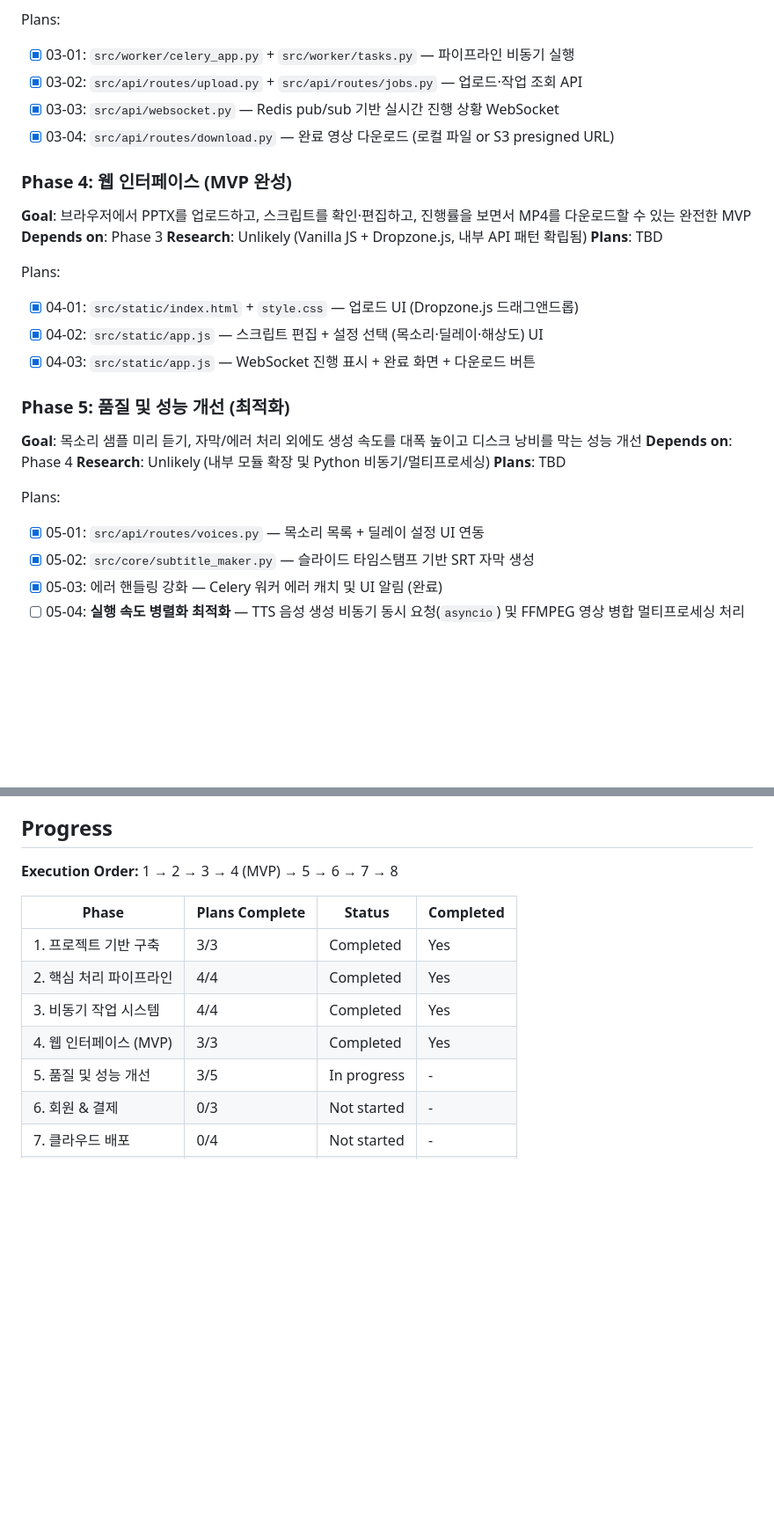
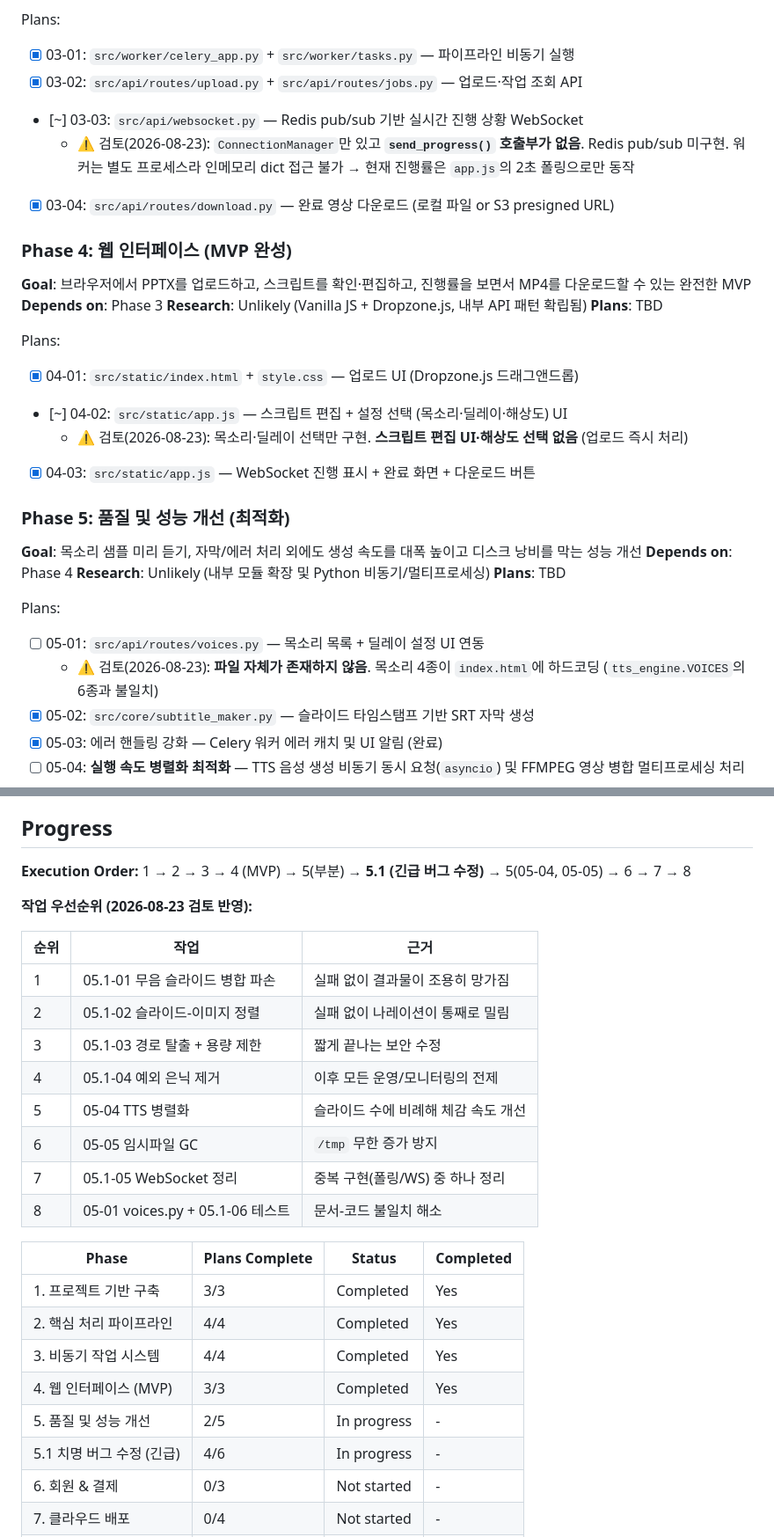
Before and after one commit to anthonyjjang/SlideCast, a Markdown page: .planning/ROADMAP.md, 2 parts joined by grey strips. Shown at 88% size. Rendered like a GitHub page; blank space fills up the shorter version.

```diff
--- a/.planning/ROADMAP.md
+++ b/.planning/ROADMAP.md
@@ -55,7 +57,8 @@ Plans:
 Plans:
 - [x] 03-01: `src/worker/celery_app.py` + `src/worker/tasks.py` — 파이프라인 비동기 실행
 - [x] 03-02: `src/api/routes/upload.py` + `src/api/routes/jobs.py` — 업로드·작업 조회 API
-- [x] 03-03: `src/api/websocket.py` — Redis pub/sub 기반 실시간 진행 상황 WebSocket
+- [~] 03-03: `src/api/websocket.py` — Redis pub/sub 기반 실시간 진행 상황 WebSocket
+  - ⚠️ 검토(2026-08-23): `ConnectionManager`만 있고 **`send_progress()` 호출부가 없음**. Redis pub/sub 미구현. 워커는 별도 프로세스라 인메모리 dict 접근 불가 → 현재 진행률은 `app.js`의 2초 폴링으로만 동작
 - [x] 03-04: `src/api/routes/download.py` — 완료 영상 다운로드 (로컬 파일 or S3 presigned URL)
 
 ### Phase 4: 웹 인터페이스 (MVP 완성)
@@ -66,7 +69,8 @@ Plans:
 
 Plans:
 - [x] 04-01: `src/static/index.html` + `style.css` — 업로드 UI (Dropzone.js 드래그앤드롭)
-- [x] 04-02: `src/static/app.js` — 스크립트 편집 + 설정 선택 (목소리·딜레이·해상도) UI
+- [~] 04-02: `src/static/app.js` — 스크립트 편집 + 설정 선택 (목소리·딜레이·해상도) UI
+  - ⚠️ 검토(2026-08-23): 목소리·딜레이 선택만 구현. **스크립트 편집 UI·해상도 선택 없음** (업로드 즉시 처리)
 - [x] 04-03: `src/static/app.js` — WebSocket 진행 표시 + 완료 화면 + 다운로드 버튼
 
 ### Phase 5: 품질 및 성능 개선 (최적화)
@@ -76,7 +80,8 @@ Plans:
 **Plans**: TBD
 
 Plans:
-- [x] 05-01: `src/api/routes/voices.py` — 목소리 목록 + 딜레이 설정 UI 연동
+- [ ] 05-01: `src/api/routes/voices.py` — 목소리 목록 + 딜레이 설정 UI 연동
+  - ⚠️ 검토(2026-08-23): **파일 자체가 존재하지 않음**. 목소리 4종이 `index.html`에 하드코딩 (`tts_engine.VOICES`의 6종과 불일치)
 - [x] 05-02: `src/core/subtitle_maker.py` — 슬라이드 타임스탬프 기반 SRT 자막 생성
 - [x] 05-03: 에러 핸들링 강화 — Celery 워커 에러 캐치 및 UI 알림 (완료)
 - [ ] 05-04: **실행 속도 병렬화 최적화** — TTS 음성 생성 비동기 동시 요청(`asyncio`) 및 FFMPEG 영상 병합 멀티프로세싱 처리
@@ -123,7 +154,20 @@ Plans:
 
 ## Progress
 
-**Execution Order:** 1 → 2 → 3 → 4 (MVP) → 5 → 6 → 7 → 8
+**Execution Order:** 1 → 2 → 3 → 4 (MVP) → 5(부분) → **5.1 (긴급 버그 수정)** → 5(05-04, 05-05) → 6 → 7 → 8
+
+**작업 우선순위 (2026-08-23 검토 반영):**
+
+| 순위 | 작업 | 근거 |
+|------|------|------|
+| 1 | 05.1-01 무음 슬라이드 병합 파손 | 실패 없이 결과물이 조용히 망가짐 |
+| 2 | 05.1-02 슬라이드-이미지 정렬 | 실패 없이 나레이션이 통째로 밀림 |
+| 3 | 05.1-03 경로 탈출 + 용량 제한 | 짧게 끝나는 보안 수정 |
+| 4 | 05.1-04 예외 은닉 제거 | 이후 모든 운영/모니터링의 전제 |
+| 5 | 05-04 TTS 병렬화 | 슬라이드 수에 비례해 체감 속도 개선 |
+| 6 | 05-05 임시파일 GC | `/tmp` 무한 증가 방지 |
+| 7 | 05.1-05 WebSocket 정리 | 중복 구현(폴링/WS) 중 하나 정리 |
+| 8 | 05-01 voices.py + 05.1-06 테스트 | 문서-코드 불일치 해소 |
 
 | Phase | Plans Complete | Status | Completed |
 |-------|----------------|--------|-----------|
@@ -131,7 +175,8 @@ Plans:
 | 2. 핵심 처리 파이프라인 | 4/4 | Completed | Yes |
 | 3. 비동기 작업 시스템 | 4/4 | Completed | Yes |
 | 4. 웹 인터페이스 (MVP) | 3/3 | Completed | Yes |
-| 5. 품질 및 성능 개선 | 3/5 | In progress | - |
+| 5. 품질 및 성능 개선 | 2/5 | In progress | - |
+| 5.1 치명 버그 수정 (긴급) | 4/6 | In progress | - |
 | 6. 회원 & 결제 | 0/3 | Not started | - |
 | 7. 클라우드 배포 | 0/4 | Not started | - |
 | 8. YouTube 연동 | 0/4 | Not started | - |
```
Also changed, not shown: other parts of .planning/ROADMAP.md (+29 -1 lines).
